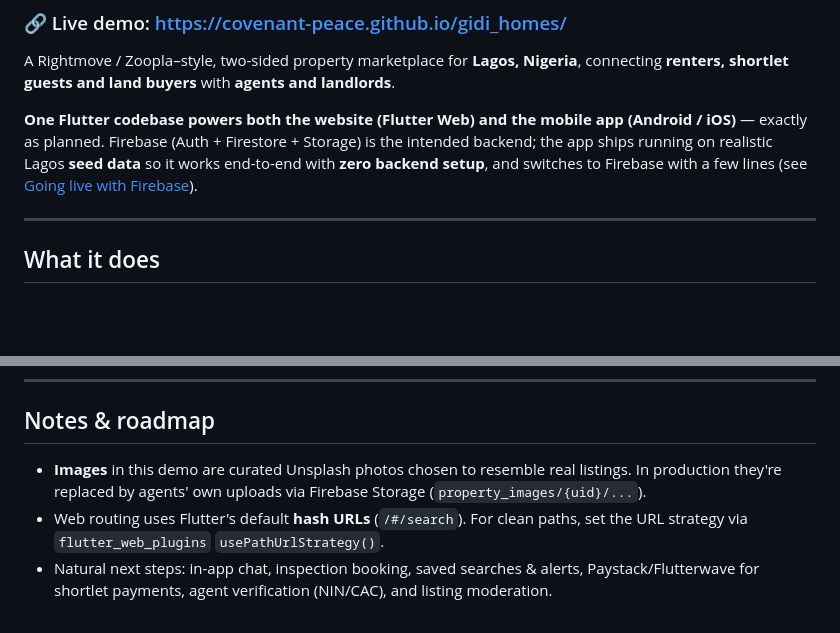
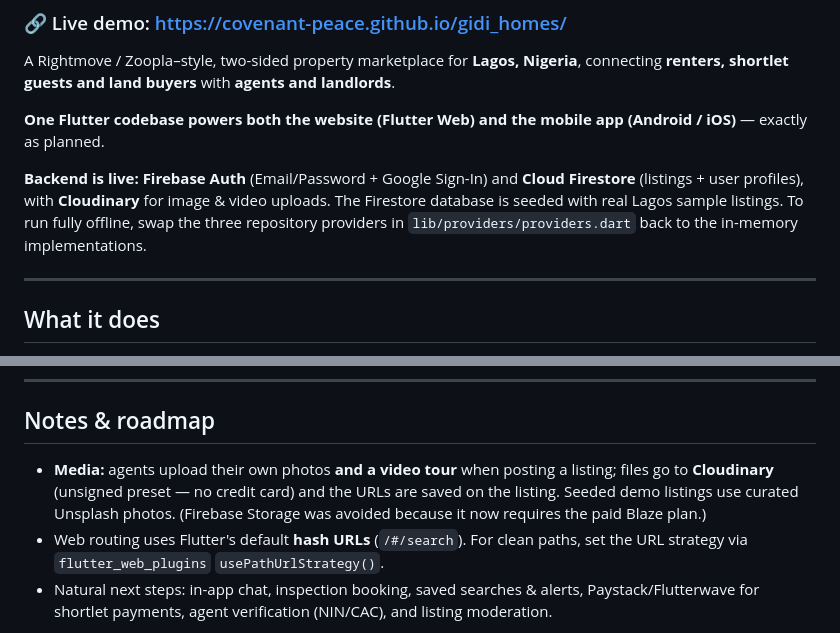
Before and after one commit to covenant-Peace/gidi_homes, a Markdown page: README.md, 2 parts joined by grey strips. Drawn GitHub-style; blank space fills up the shorter version.

Commit message:
docs: README reflects live Firebase + Cloudinary backend
Co-Authored-By: Claude Opus 4.8 <noreply@anthropic.com>

```diff
--- a/README.md
+++ b/README.md
@@ -6,10 +6,13 @@ A Rightmove / Zoopla–style, two-sided property marketplace for **Lagos, Nigeri
 connecting **renters, shortlet guests and land buyers** with **agents and landlords**.
 
 **One Flutter codebase powers both the website (Flutter Web) and the mobile app
-(Android / iOS)** — exactly as planned. Firebase (Auth + Firestore + Storage) is
-the intended backend; the app ships running on realistic Lagos **seed data** so it
-works end-to-end with **zero backend setup**, and switches to Firebase with a few
-lines (see [Going live with Firebase](#going-live-with-firebase)).
+(Android / iOS)** — exactly as planned.
+
+**Backend is live:** **Firebase Auth** (Email/Password + Google Sign-In) and
+**Cloud Firestore** (listings + user profiles), with **Cloudinary** for image &
+video uploads. The Firestore database is seeded with real Lagos sample listings.
+To run fully offline, swap the three repository providers in
+`lib/providers/providers.dart` back to the in-memory implementations.
 
 ---
 
@@ -143,9 +146,10 @@ The Firebase implementations are already written in
 
 ## Notes & roadmap
 
-- **Images** in this demo are curated Unsplash photos chosen to resemble real
-  listings. In production they're replaced by agents' own uploads via Firebase Storage
-  (`property_images/{uid}/...`).
+- **Media:** agents upload their own photos **and a video tour** when posting a
+  listing; files go to **Cloudinary** (unsigned preset — no credit card) and the
+  URLs are saved on the listing. Seeded demo listings use curated Unsplash photos.
+  (Firebase Storage was avoided because it now requires the paid Blaze plan.)
 - Web routing uses Flutter's default **hash URLs** (`/#/search`). For clean paths,
   set the URL strategy via `flutter_web_plugins` `usePathUrlStrategy()`.
 - Natural next steps: in-app chat, inspection booking, saved searches & alerts,
```
